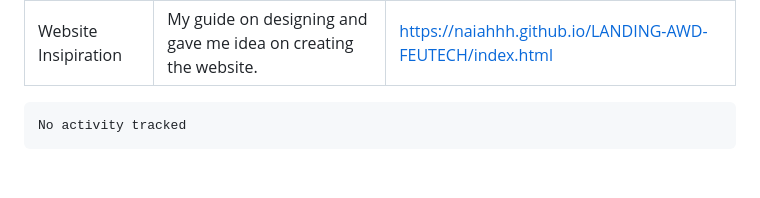
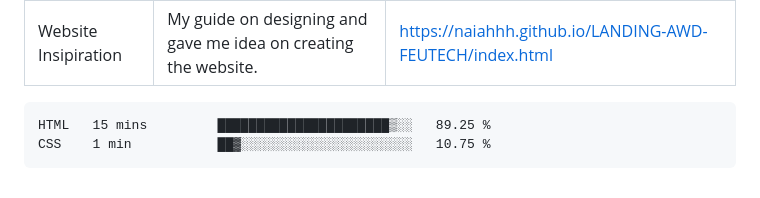
Before and after one commit to AaronBeltran1/WD-Finals, a Markdown page: readme.md, the part around the change. Rendered like a GitHub page.

Commit message:
Updated waka-readme graph with new metrics

````diff
--- a/readme.md
+++ b/readme.md
@@ -119,7 +119,8 @@ WD-ProjectName
  <!--START_SECTION:waka-->
 
 ```txt
-No activity tracked
+HTML   15 mins         ██████████████████████▒░░   89.25 %
+CSS    1 min           ██▓░░░░░░░░░░░░░░░░░░░░░░   10.75 %
 ```
 
 <!--END_SECTION:waka-->
````
